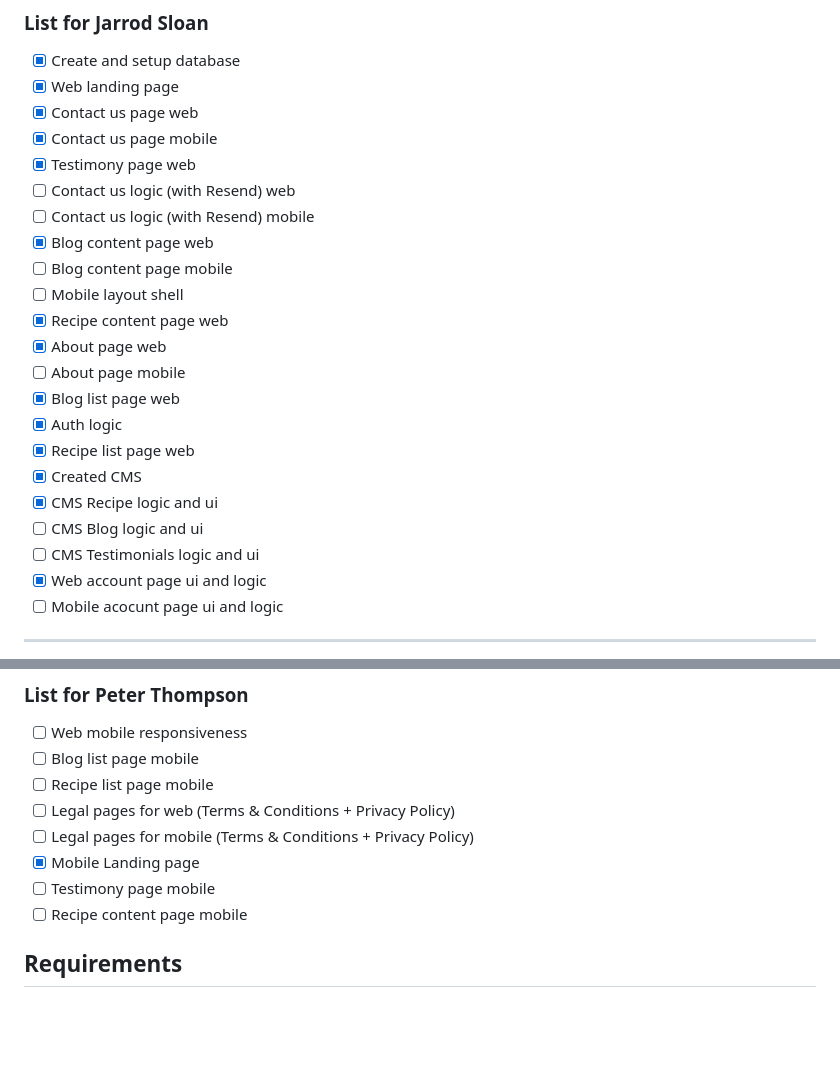
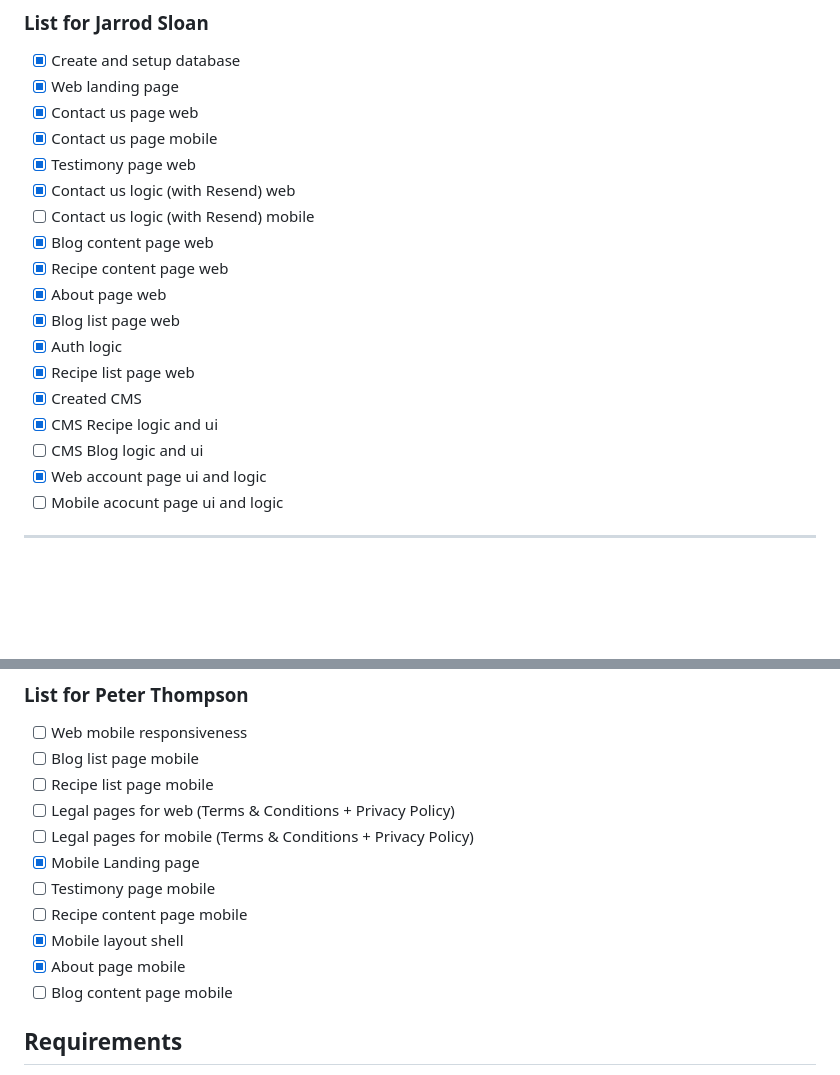
Before and after one commit to SuzuyaBish/catering-monorepo, a Markdown page: README.md, 2 parts joined by grey strips. Rendered like a GitHub page; blank space fills up the shorter version.

Commit message:
Update todo list

```diff
--- a/README.md
+++ b/README.md
@@ -32,21 +32,17 @@ This is the todo list as of November 16, 2023.
 - [x] Contact us page web
 - [x] Contact us page mobile
 - [x] Testimony page web
-- [ ] Contact us logic (with Resend) web
+- [x] Contact us logic (with Resend) web
 - [ ] Contact us logic (with Resend) mobile
 - [x] Blog content page web
-- [ ] Blog content page mobile
-- [ ] Mobile layout shell
 - [x] Recipe content page web
 - [x] About page web
-- [ ] About page mobile
 - [x] Blog list page web
 - [x] Auth logic
 - [x] Recipe list page web
 - [x] Created CMS
 - [x] CMS Recipe logic and ui
 - [ ] CMS Blog logic and ui
-- [ ] CMS Testimonials logic and ui
 - [x] Web account page ui and logic
 - [ ] Mobile acocunt page ui and logic
 
@@ -62,6 +58,9 @@ This is the todo list as of November 16, 2023.
 - [x] Mobile Landing page
 - [ ] Testimony page mobile
 - [ ] Recipe content page mobile
+- [x] Mobile layout shell
+- [x] About page mobile
+- [ ] Blog content page mobile
 
 ## Requirements
 
```
